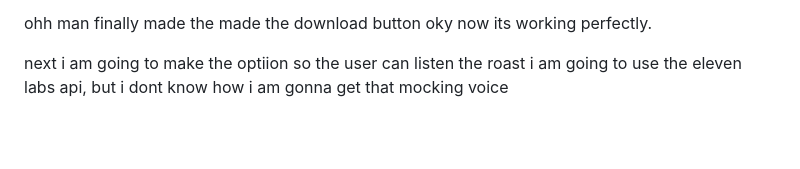
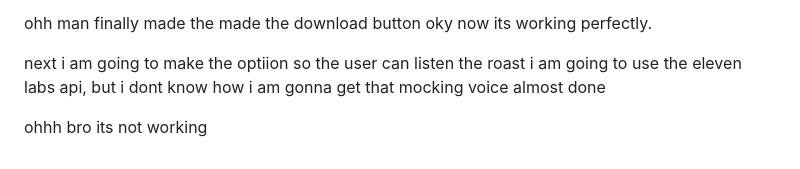
Before and after one commit to Broccoliux/repo-roaster, a Markdown page: journal.md, the part around the change. GitHub-like rendering; blank space fills up the shorter version.

```diff
--- a/journal.md
+++ b/journal.md
@@ -1268,3 +1268,6 @@ oky now its working perfectly.
 
 next i am going to make the optiion so the user can listen the roast
 i am going to use the eleven labs api, but i dont know how i am gonna get that mocking voice
+almost done
+
+ohhh bro its not working
```
